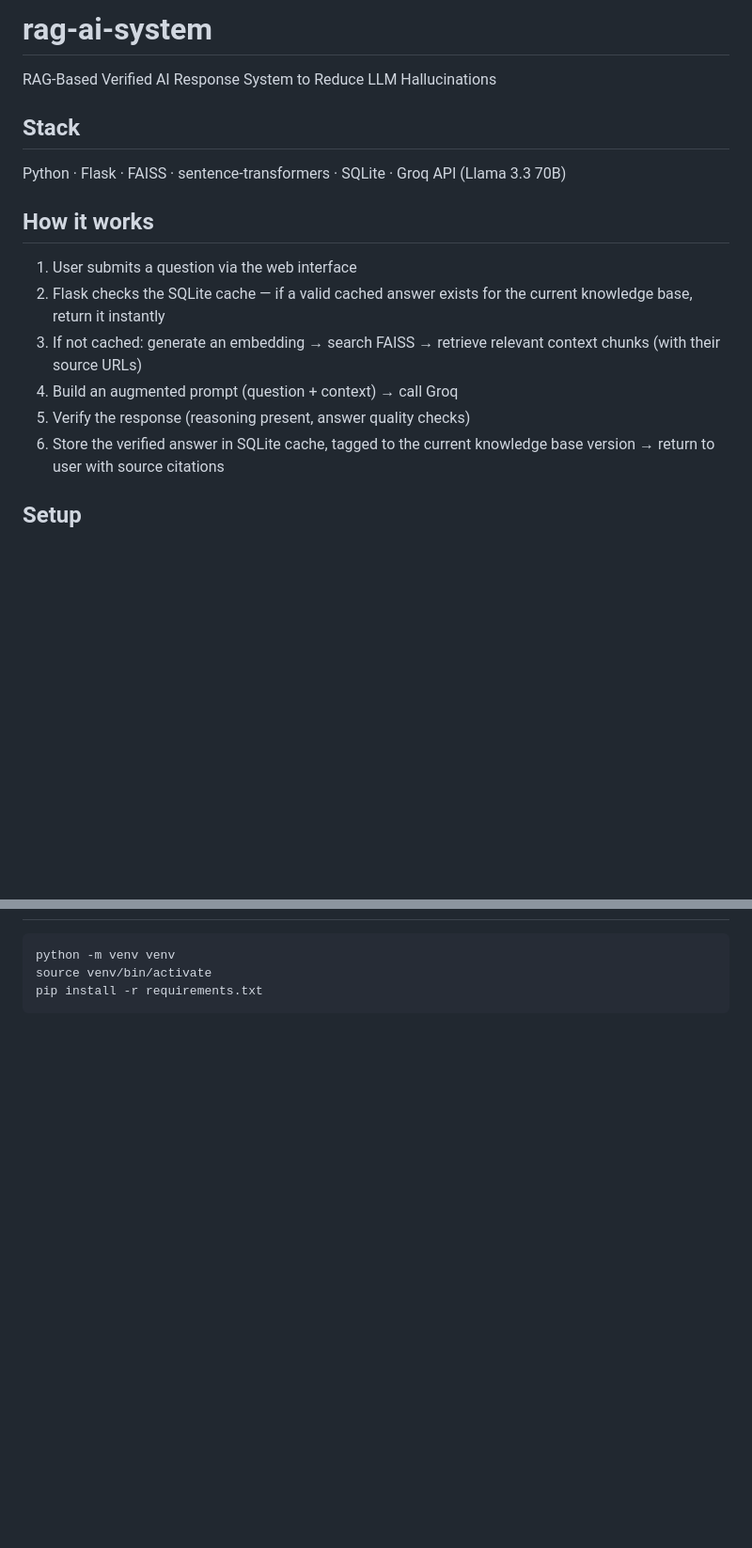
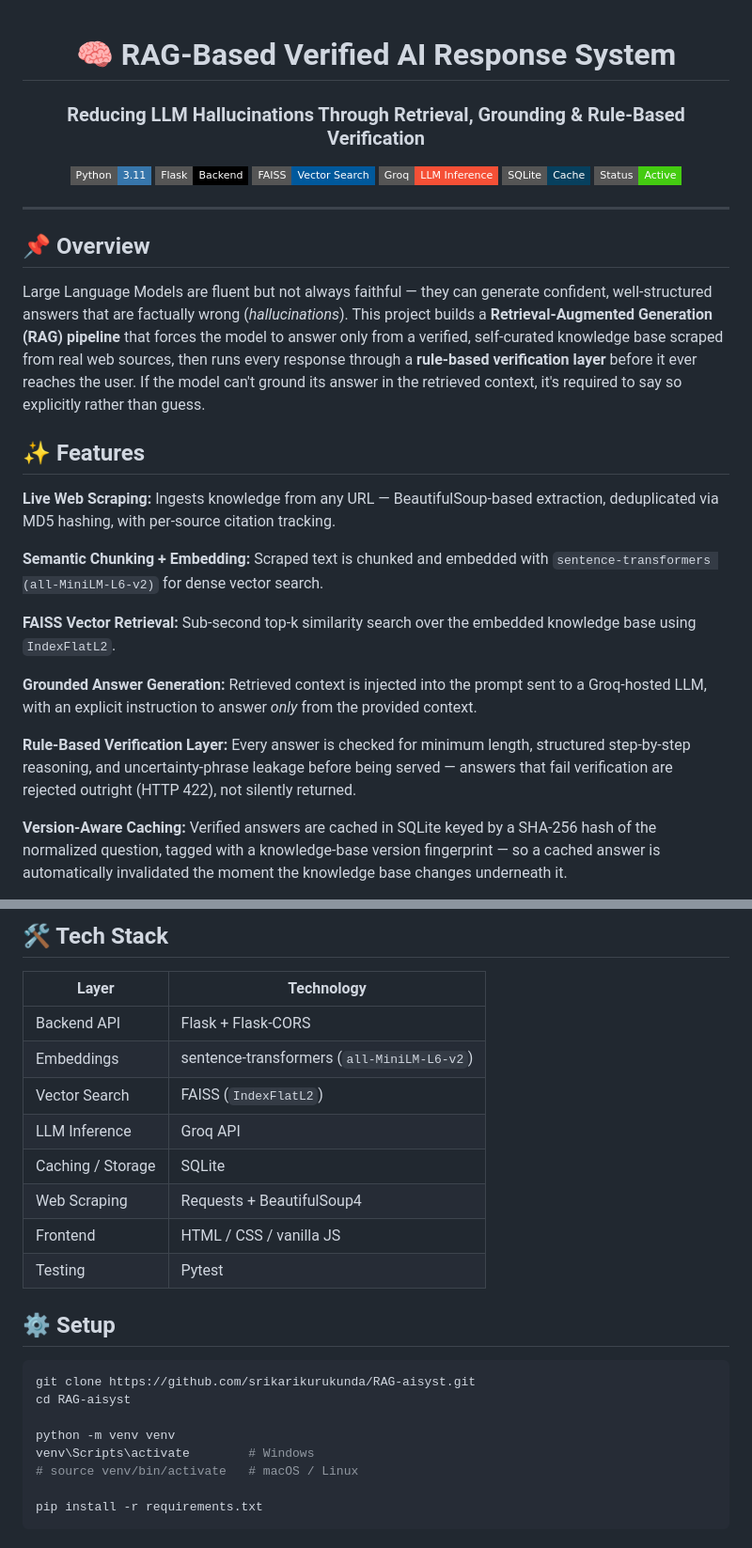
Before and after one commit to srikarikurukunda/RAG-Based-Verified-AI-for-Hallucination-Control, a Markdown page: README.md, 2 parts joined by grey strips. Shown at 94% size. GitHub-like rendering; badges without logos; blank space fills up the shorter version.

````diff
--- a/README.md
+++ b/README.md
@@ -1,15 +1,41 @@
-# rag-ai-system
-RAG-Based Verified AI Response System to Reduce LLM Hallucinations
+<div align="center">
 
-## Stack
-Python · Flask · FAISS · sentence-transformers · SQLite · Groq API (Llama 3.3 70B)
+# 🧠 RAG-Based Verified AI Response System
+### Reducing LLM Hallucinations Through Retrieval, Grounding & Rule-Based Verification
 
-## How it works
-1. User submits a question via the web interface
-2. Flask checks the SQLite cache — if a valid cached answer exists for the current knowledge base, return it instantly
-3. If not cached: generate an embedding → search FAISS → retrieve relevant context chunks (with their source URLs)
-4. Build an augmented prompt (question + context) → call Groq
-5. Verify the response (reasoning present, answer quality checks)
-6. Store the verified answer in SQLite cache, tagged to the current knowledge base version → return to user with source citations
+![Python](https://img.shields.io/badge/Python-3.11-3776AB?style=flat-square&logo=python&logoColor=white)
+![Flask](https://img.shields.io/badge/Flask-Backend-000000?style=flat-square&logo=flask&logoColor=white)
+![FAISS](https://img.shields.io/badge/FAISS-Vector%20Search-00599C?style=flat-square)
+![Groq](https://img.shields.io/badge/Groq-LLM%20Inference-F55036?style=flat-square)
+![SQLite](https://img.shields.io/badge/SQLite-Cache-07405E?style=flat-square&logo=sqlite&logoColor=white)
+![Status](https://img.shields.io/badge/Status-Active-brightgreen?style=flat-square)
 
-## Setup
+</div>
+
+---
+
+<h2>📌 Overview</h2>
+
+<p>
+Large Language Models are fluent but not always faithful — they can generate confident, well-structured
+answers that are factually wrong (<i>hallucinations</i>). This project builds a <b>Retrieval-Augmented
+Generation (RAG) pipeline</b> that forces the model to answer only from a verified, self-curated knowledge
+base scraped from real web sources, then runs every response through a <b>rule-based verification layer</b>
+before it ever reaches the user. If the model can't ground its answer in the retrieved context, it's required
+to say so explicitly rather than guess.
+</p>
+
+<h2>✨ Features</h2>
+
+<p><b>Live Web Scraping:</b> Ingests knowledge from any URL — BeautifulSoup-based extraction, deduplicated via MD5 hashing, with per-source citation tracking.</p>
+
+<p><b>Semantic Chunking + Embedding:</b> Scraped text is chunked and embedded with <code>sentence-transformers (all-MiniLM-L6-v2)</code> for dense vector search.</p>
+
+<p><b>FAISS Vector Retrieval:</b> Sub-second top-k similarity search over the embedded knowledge base using <code>IndexFlatL2</code>.</p>
+
+<p><b>Grounded Answer Generation:</b> Retrieved context is injected into the prompt sent to a Groq-hosted LLM, with an explicit instruction to answer <i>only</i> from the provided context.</p>
+
+<p><b>Rule-Based Verification Layer:</b> Every answer is checked for minimum length, structured step-by-step reasoning, and uncertainty-phrase leakage before being served — answers that fail verification are rejected outright (HTTP 422), not silently returned.</p>
+
+<p><b>Version-Aware Caching:</b> Verified answers are cached in SQLite keyed by a SHA-256 hash of the normalized question, tagged with a knowledge-base version fingerprint — so a cached answer is automatically invalidated the moment the knowledge base changes underneath it.</p>
+
@@ -16,6 +61,26 @@ Python · Flask · FAISS · sentence-transformers · SQLite · Groq API (Llama 3
+<h2>🛠️ Tech Stack</h2>
+
+| Layer | Technology |
+|---|---|
+| Backend API | Flask + Flask-CORS |
+| Embeddings | sentence-transformers (`all-MiniLM-L6-v2`) |
+| Vector Search | FAISS (`IndexFlatL2`) |
+| LLM Inference | Groq API |
+| Caching / Storage | SQLite |
+| Web Scraping | Requests + BeautifulSoup4 |
+| Frontend | HTML / CSS / vanilla JS |
+| Testing | Pytest |
+
+<h2>⚙️ Setup</h2>
+
 ```bash
+git clone https://github.com/srikarikurukunda/RAG-aisyst.git
+cd RAG-aisyst
+
 python -m venv venv
-source venv/bin/activate
+venv\Scripts\activate        # Windows
+# source venv/bin/activate   # macOS / Linux
+
 pip install -r requirements.txt
 ```
 
````
Also changed, not shown: other parts of README.md (+86 -22 lines).
